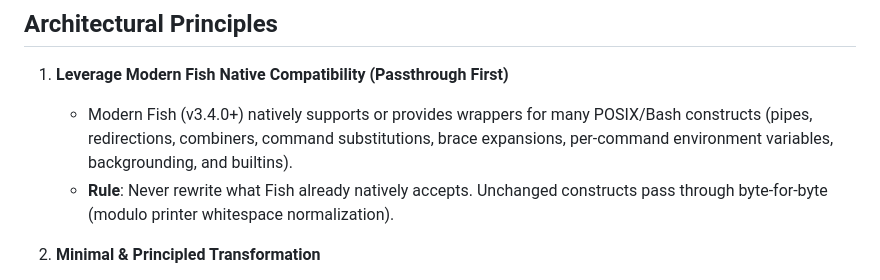
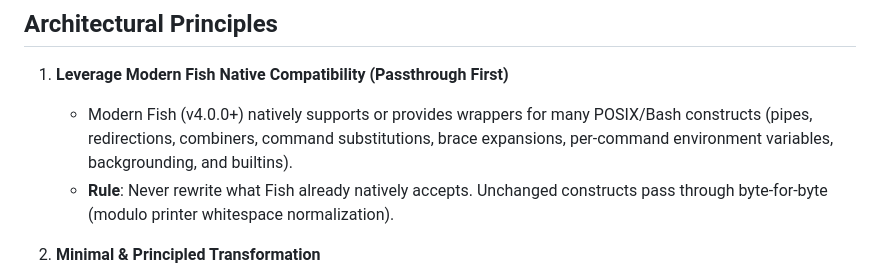
Before and after one commit to kidonng/bait, a Markdown page: AGENTS.md, the part around the change. Rendered like a GitHub page.

```diff
--- a/AGENTS.md
+++ b/AGENTS.md
@@ -7,7 +7,7 @@
 ## Architectural Principles
 
 1. **Leverage Modern Fish Native Compatibility (Passthrough First)**
-   - Modern Fish (v3.4.0+) natively supports or provides wrappers for many POSIX/Bash constructs (pipes, redirections, combiners, command substitutions, brace expansions, per-command environment variables, backgrounding, and builtins).
+   - Modern Fish (v4.0.0+) natively supports or provides wrappers for many POSIX/Bash constructs (pipes, redirections, combiners, command substitutions, brace expansions, per-command environment variables, backgrounding, and builtins).
    - **Rule**: Never rewrite what Fish already natively accepts. Unchanged constructs pass through byte-for-byte (modulo printer whitespace normalization).
 
 2. **Minimal & Principled Transformation**
```
Also changed, not shown: COMPATIBILITY.md (+7 -7 lines).
